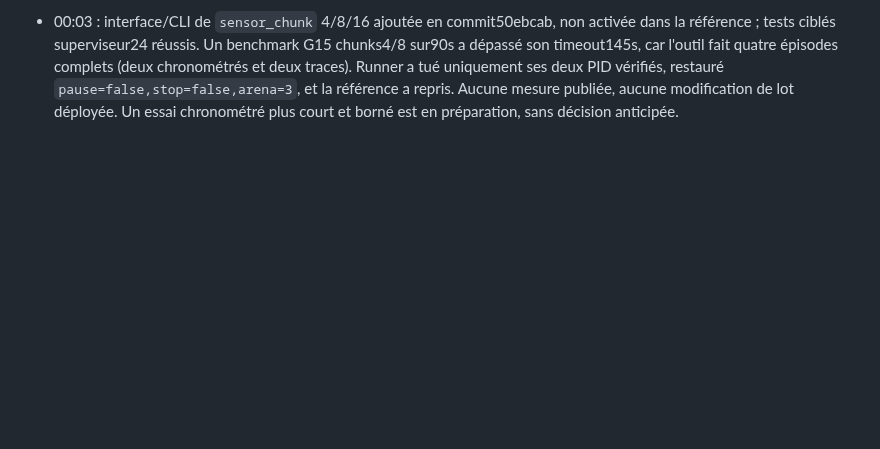
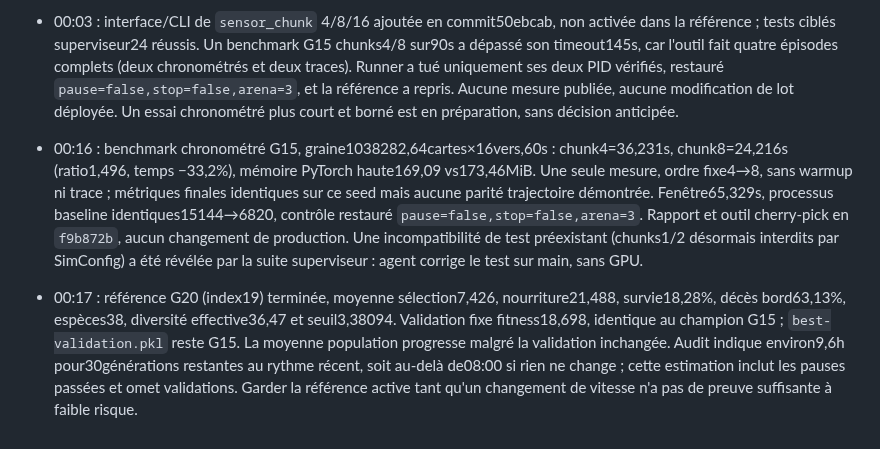
Before and after one commit to pmharquet/SlitherAI, a Markdown page: docs/overnight/STATE.md, the part around the change. Rendered like a GitHub page; blank space fills up the shorter version.

Commit message:
Record G20 audit and chunk timing evidence

```diff
--- a/docs/overnight/STATE.md
+++ b/docs/overnight/STATE.md
@@ -72,3 +72,6 @@ Mise à jour : 24 septembre 2026, environ 18:50 Europe/Paris.
 - 23:19 : service redémarré caché sur127.0.0.1:8765, référence reprise strictement de checkpoint17 pour33 générations restantes/cible50, mode legacy-v1, CUDA ; contrôle `pause=false,stop=false,arena=3` préservé. Pilote export-v1 repris séparément de checkpoint4 pour une génération/cible5, même configuration et CUDA. Vérification indépendante : API référence active, phase training index17 ; statut pilote training index4 ; deux nouvelles paires Python 15144→6820 et11992→3848. Aucun changement de récompense, protocole, mode capteur ou génome.
 - 23:46 : pilote export-v1 terminé avec checkpoint5 et validation G5. Score18,558, survie14/32, nourriture33,366 ; face à sa G1 Δfitness+0,623, IC95% t apparié[-8,157;9,403], et face à la référence legacy G15 Δ−0,140, IC[-6,737;6,456]. Aucun gain établi, donc pilote non prolongé ; référence continue. Rapport `export-v1-g5-audit.md` commit213ec7b. Le `settings.json` pilote note `generations=1` après sa reprise du checkpoint4, alors que status/histoire/checkpoint prouvent les cinq générations cumulées.
 - 00:03 : interface/CLI de `sensor_chunk` 4/8/16 ajoutée en commit50ebcab, non activée dans la référence ; tests ciblés superviseur24 réussis. Un benchmark G15 chunks4/8 sur90s a dépassé son timeout145s, car l'outil fait quatre épisodes complets (deux chronométrés et deux traces). Runner a tué uniquement ses deux PID vérifiés, restauré `pause=false,stop=false,arena=3`, et la référence a repris. Aucune mesure publiée, aucune modification de lot déployée. Un essai chronométré plus court et borné est en préparation, sans décision anticipée.
+
+- 00:16 : benchmark chronométré G15, graine1038282,64cartes×16vers,60s : chunk4=36,231s, chunk8=24,216s (ratio1,496, temps −33,2%), mémoire PyTorch haute169,09 vs173,46MiB. Une seule mesure, ordre fixe4→8, sans warmup ni trace ; métriques finales identiques sur ce seed mais aucune parité trajectoire démontrée. Fenêtre65,329s, processus baseline identiques15144→6820, contrôle restauré `pause=false,stop=false,arena=3`. Rapport et outil cherry-pick en `f9b872b`, aucun changement de production. Une incompatibilité de test préexistant (chunks1/2 désormais interdits par SimConfig) a été révélée par la suite superviseur : agent corrige le test sur main, sans GPU.
+- 00:17 : référence G20 (index19) terminée, moyenne sélection7,426, nourriture21,488, survie18,28%, décès bord63,13%, espèces38, diversité effective36,47 et seuil3,38094. Validation fixe fitness18,698, identique au champion G15 ; `best-validation.pkl` reste G15. La moyenne population progresse malgré la validation inchangée. Audit indique environ9,6h pour30générations restantes au rythme récent, soit au-delà de08:00 si rien ne change ; cette estimation inclut les pauses passées et omet validations. Garder la référence active tant qu'un changement de vitesse n'a pas de preuve suffisante à faible risque.
```
